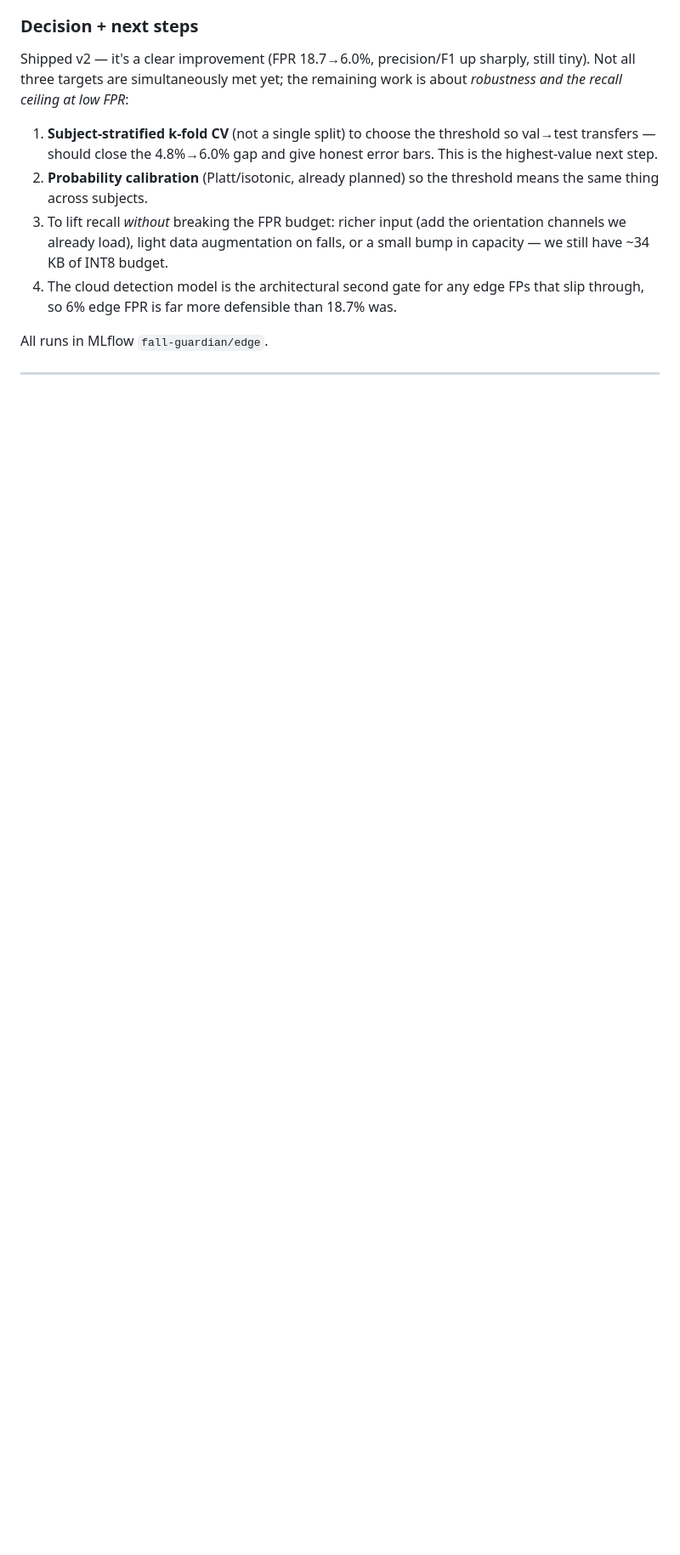
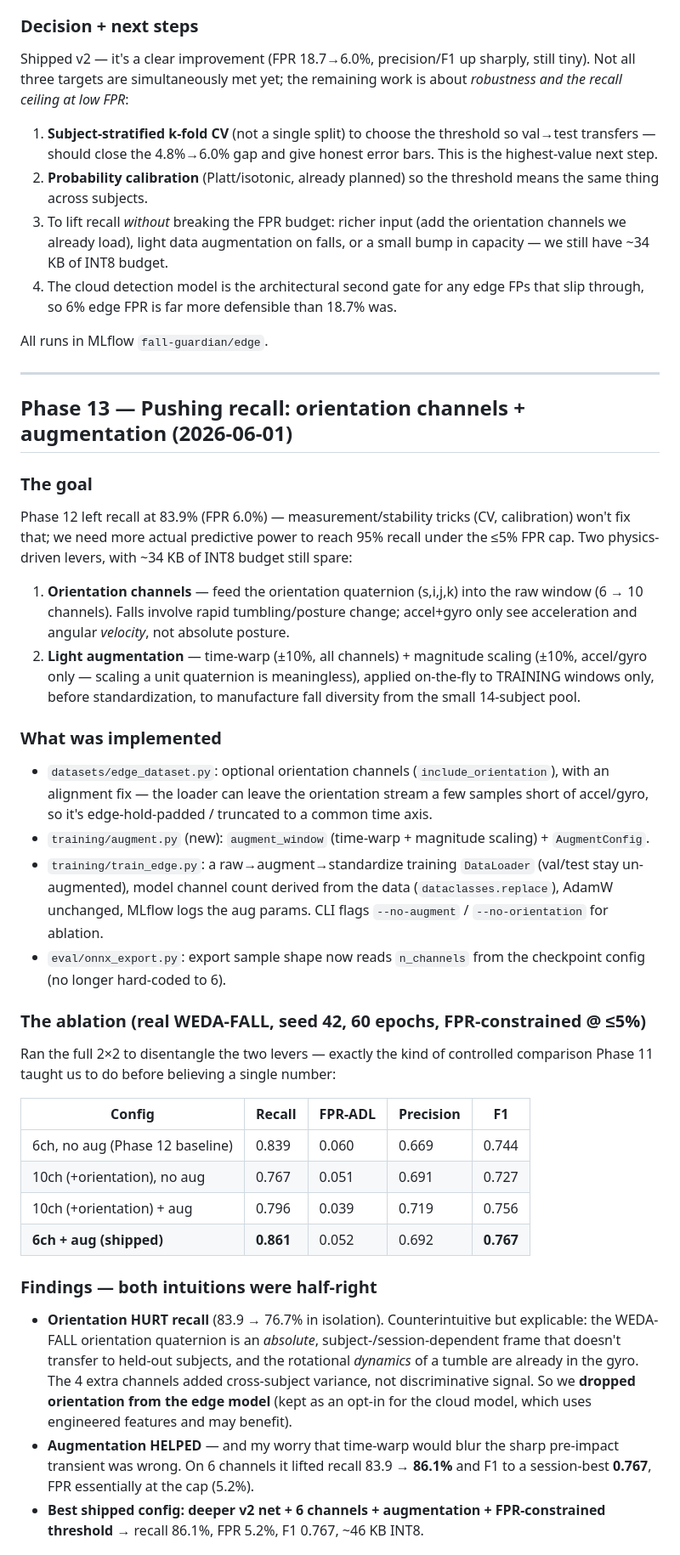
Before and after one commit to DevGurav/fall-detect-system, a Markdown page: docs/BUILD_LOG.md, the part around one of its changes. Shown at 85% size. Rendered like a GitHub page; blank space fills up the shorter version.

Commit message:
Log orientation-vs-augmentation ablation and recall ceiling finding

```diff
--- a/docs/BUILD_LOG.md
+++ b/docs/BUILD_LOG.md
@@ -529,3 +529,36 @@ All runs in MLflow `fall-guardian/edge`.
 
 ---
 
+## Phase 13 — Pushing recall: orientation channels + augmentation (2026-06-01)
+
+### The goal
+
+Phase 12 left recall at 83.9% (FPR 6.0%) — measurement/stability tricks (CV, calibration) won't fix that; we need more actual predictive power to reach 95% recall under the ≤5% FPR cap. Two physics-driven levers, with ~34 KB of INT8 budget still spare:
+
+1. **Orientation channels** — feed the orientation quaternion (s,i,j,k) into the raw window (6 → 10 channels). Falls involve rapid tumbling/posture change; accel+gyro only see acceleration and angular *velocity*, not absolute posture.
+2. **Light augmentation** — time-warp (±10%, all channels) + magnitude scaling (±10%, accel/gyro only — scaling a unit quaternion is meaningless), applied on-the-fly to TRAINING windows only, before standardization, to manufacture fall diversity from the small 14-subject pool.
+
+### What was implemented
+
+- `datasets/edge_dataset.py`: optional orientation channels (`include_orientation`), with an alignment fix — the loader can leave the orientation stream a few samples short of accel/gyro, so it's edge-hold-padded / truncated to a common time axis.
+- `training/augment.py` (new): `augment_window` (time-warp + magnitude scaling) + `AugmentConfig`.
+- `training/train_edge.py`: a raw→augment→standardize training `DataLoader` (val/test stay un-augmented), model channel count derived from the data (`dataclasses.replace`), AdamW unchanged, MLflow logs the aug params. CLI flags `--no-augment` / `--no-orientation` for ablation.
+- `eval/onnx_export.py`: export sample shape now reads `n_channels` from the checkpoint config (no longer hard-coded to 6).
+
+### The ablation (real WEDA-FALL, seed 42, 60 epochs, FPR-constrained @ ≤5%)
+
+Ran the full 2×2 to disentangle the two levers — exactly the kind of controlled comparison Phase 11 taught us to do before believing a single number:
+
+| Config | Recall | FPR-ADL | Precision | F1 |
+|---|---|---|---|---|
+| 6ch, no aug (Phase 12 baseline) | 0.839 | 0.060 | 0.669 | 0.744 |
+| 10ch (+orientation), no aug | 0.767 | 0.051 | 0.691 | 0.727 |
+| 10ch (+orientation) + aug | 0.796 | 0.039 | 0.719 | 0.756 |
+| **6ch + aug (shipped)** | **0.861** | 0.052 | 0.692 | **0.767** |
+
+### Findings — both intuitions were half-right
+
+- **Orientation HURT recall** (83.9 → 76.7% in isolation). Counterintuitive but explicable: the WEDA-FALL orientation quaternion is an *absolute*, subject-/session-dependent frame that doesn't transfer to held-out subjects, and the rotational *dynamics* of a tumble are already in the gyro. The 4 extra channels added cross-subject variance, not discriminative signal. So we **dropped orientation from the edge model** (kept as an opt-in for the cloud model, which uses engineered features and may benefit).
+- **Augmentation HELPED** — and my worry that time-warp would blur the sharp pre-impact transient was wrong. On 6 channels it lifted recall 83.9 → **86.1%** and F1 to a session-best **0.767**, FPR essentially at the cap (5.2%).
+- **Best shipped config: deeper v2 net + 6 channels + augmentation + FPR-constrained threshold** → recall 86.1%, FPR 5.2%, F1 0.767, ~46 KB INT8.
+
```
Also changed, not shown: other parts of docs/BUILD_LOG.md (+16 -0 lines).
